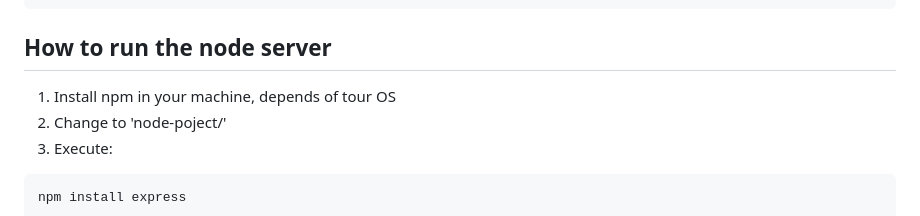
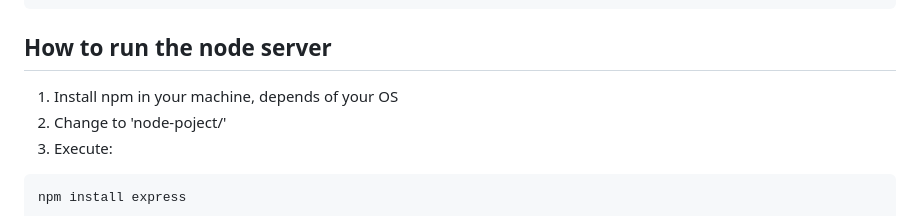
Before and after one commit to jaagomezmu/PackFlow, a Markdown page: README.md, the part around the change. Drawn GitHub-style.

```diff
--- a/README.md
+++ b/README.md
@@ -81,7 +81,7 @@ python manage.py runserver
 
 ## How to run the node server
 
-1. Install npm in your machine, depends of tour OS
+1. Install npm in your machine, depends of your OS
 2. Change to 'node-poject/'
 3. Execute:
 
```
